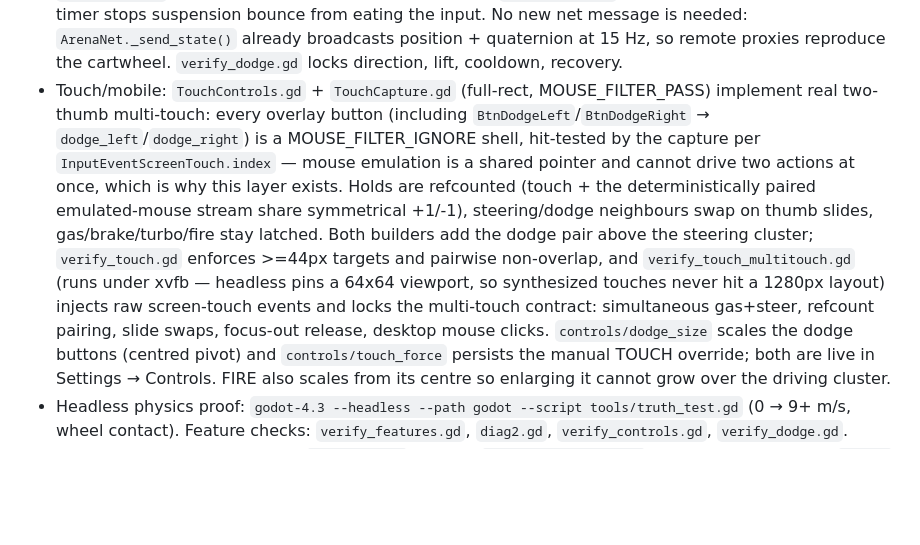
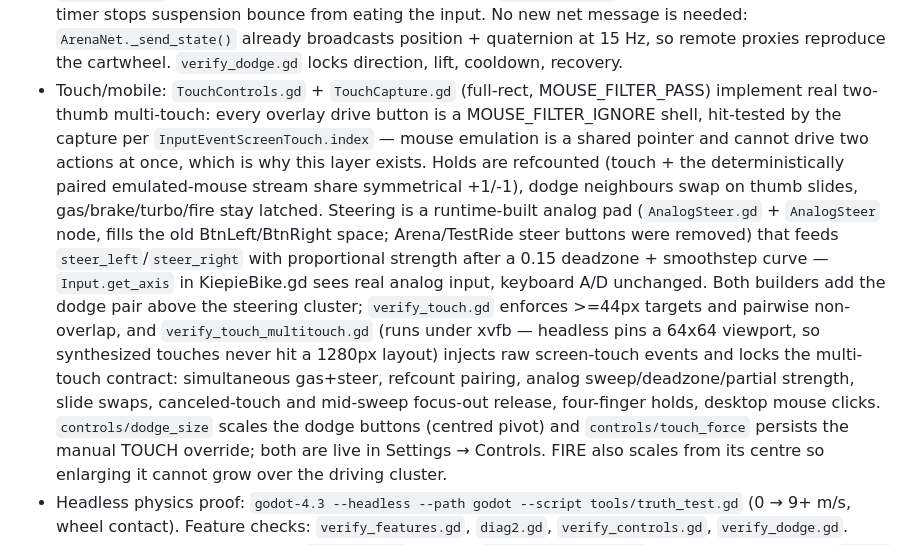
Before and after one commit to TeacherEvan/kiepie-quad-web, a Markdown page: AGENTS.md, the part around the change. Rendered like a GitHub page; blank space fills up the shorter version.

Commit message:
Analog steering pad + hardened touch input (round 2)
- Replace binary BtnLeft/BtnRight with a runtime-built analog pad
  (AnalogSteer.gd): proportional steer_left/steer_right strength through a
  deadzone + smoothstep curve, so get_axis sees true analog input
- TouchCapture: treat canceled touches as releases (OS edge gestures),
  restore refcounted holds, correct multi-finger pairing against the
  emulated-mouse stream, keep desktop mouse support
- Builders: drop binary steer buttons; TestRide dodge pair aligned to Arena
- Gates: touch_multitouch extended (analog sweep/deadzone/partial strength,
  pad cancel, focus-out mid-sweep, four-finger hold), touch/accessibility
  updated; xvfb-windowed leg already in place
- Verified: all 20 gates green; analog knob proof render (tools/vfx_showcase.gd
  -> renders/vfx_touch_analog.png)

```diff
--- a/AGENTS.md
+++ b/AGENTS.md
@@ -183,17 +183,22 @@ godot-4.3 --headless --path godot --export-release "Web" "$PWD/web/index.html"
   needed: `ArenaNet._send_state()` already broadcasts position + quaternion at 15 Hz, so remote
   proxies reproduce the cartwheel. `verify_dodge.gd` locks direction, lift, cooldown, recovery.
 - Touch/mobile: `TouchControls.gd` + `TouchCapture.gd` (full-rect, MOUSE_FILTER_PASS) implement
-  real two-thumb multi-touch: every overlay button (including `BtnDodgeLeft`/`BtnDodgeRight`
-  → `dodge_left`/`dodge_right`) is a MOUSE_FILTER_IGNORE shell, hit-tested by the capture
+  real two-thumb multi-touch: every overlay drive button is a MOUSE_FILTER_IGNORE shell,
+  hit-tested by the capture
   per `InputEventScreenTouch.index` — mouse emulation is a shared pointer and cannot drive
   two actions at once, which is why this layer exists. Holds are refcounted (touch + the
-  deterministically paired emulated-mouse stream share symmetrical +1/-1), steering/dodge
-  neighbours swap on thumb slides, gas/brake/turbo/fire stay latched. Both builders add the
+  deterministically paired emulated-mouse stream share symmetrical +1/-1), dodge neighbours
+  swap on thumb slides, gas/brake/turbo/fire stay latched. Steering is a runtime-built
+  analog pad (`AnalogSteer.gd` + `AnalogSteer` node, fills the old BtnLeft/BtnRight space;
+  Arena/TestRide steer buttons were removed) that feeds `steer_left`/`steer_right` with
+  proportional strength after a 0.15 deadzone + smoothstep curve — `Input.get_axis` in
+  KiepieBike.gd sees real analog input, keyboard A/D unchanged. Both builders add the
   dodge pair above the steering cluster; `verify_touch.gd` enforces >=44px targets and
   pairwise non-overlap, and `verify_touch_multitouch.gd` (runs under xvfb — headless pins a
   64x64 viewport, so synthesized touches never hit a 1280px layout) injects raw screen-touch
   events and locks the multi-touch contract: simultaneous gas+steer, refcount pairing,
-  slide swaps, focus-out release, desktop mouse clicks. `controls/dodge_size` scales the
+  analog sweep/deadzone/partial strength, slide swaps, canceled-touch and mid-sweep
+  focus-out release, four-finger holds, desktop mouse clicks. `controls/dodge_size` scales the
   dodge buttons (centred pivot) and `controls/touch_force` persists the manual TOUCH override;
   both are live in Settings → Controls. FIRE also scales from its centre so enlarging it
   cannot grow over the driving cluster.
```
Also changed, not shown: README.md (+3 -2 lines), renders/vfx_arena_layout.png, renders/vfx_arena_venue.png, renders/vfx_touch_analog.png (added), 13 other files.
